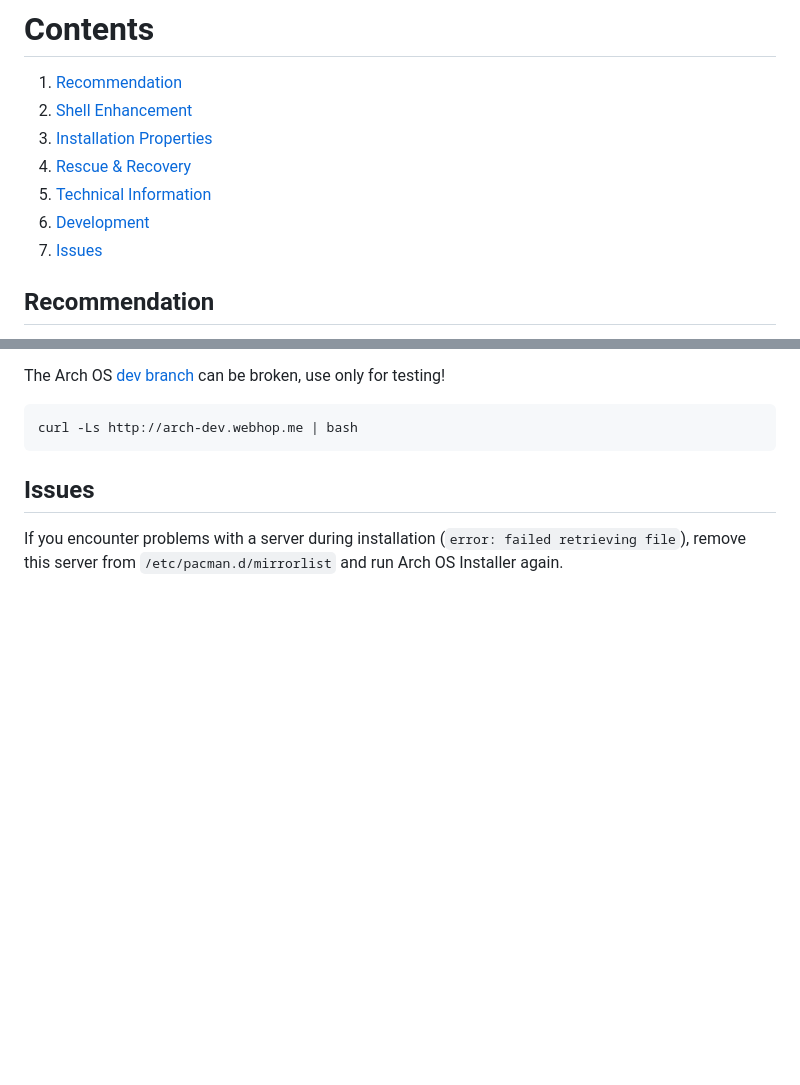
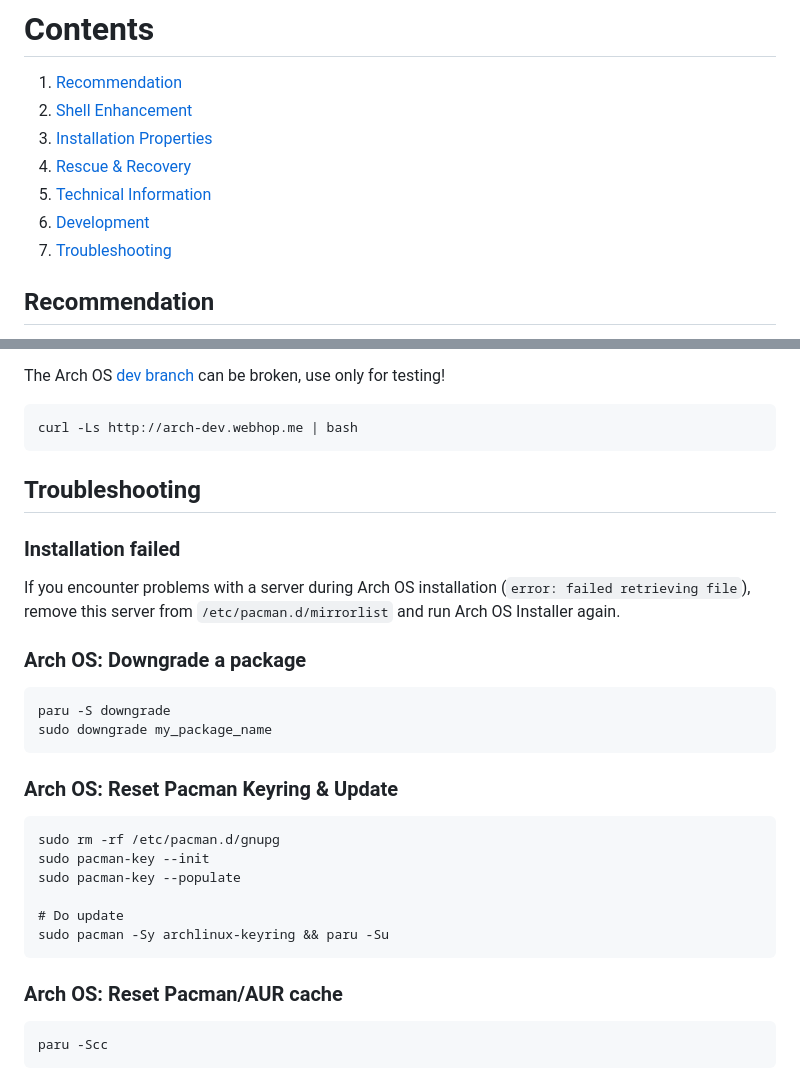
Before and after one commit to murkl/arch-os, a Markdown page: docs/DOCS.md, 2 parts joined by grey strips. Drawn GitHub-style; blank space fills up the shorter version.

````diff
--- a/docs/DOCS.md
+++ b/docs/DOCS.md
@@ -12,7 +12,7 @@
 4. [Rescue & Recovery](#rescue--recovery)
 5. [Technical Information](#technical-info)
 6. [Development](#development)
-7. [Issues](#issues)
+7. [Troubleshooting](#troubleshooting)
 
 ## Recommendation
 
@@ -250,6 +250,32 @@ The Arch OS [dev branch](https://github.com/murkl/arch-os/tree/dev) can be broke
 curl -Ls http://arch-dev.webhop.me | bash
 ```
 
-## Issues
+## Troubleshooting
 
-If you encounter problems with a server during installation (`error: failed retrieving file`), remove this server from `/etc/pacman.d/mirrorlist` and run Arch OS Installer again.
+### Installation failed
+
+If you encounter problems with a server during Arch OS installation (`error: failed retrieving file`), remove this server from `/etc/pacman.d/mirrorlist` and run Arch OS Installer again.
+
+### Arch OS: Downgrade a package
+
+```
+paru -S downgrade
+sudo downgrade my_package_name
+```
+
+### Arch OS: Reset Pacman Keyring & Update
+
+```
+sudo rm -rf /etc/pacman.d/gnupg
+sudo pacman-key --init
+sudo pacman-key --populate
+
+# Do update
+sudo pacman -Sy archlinux-keyring && paru -Su
+```
+
+### Arch OS: Reset Pacman/AUR cache
+
+```
+paru -Scc
+```
````
Also changed, not shown: other parts of docs/DOCS.md (+1 -1 lines), docs/README.md (+24 -22 lines), docs/screenshots/installer.png.
